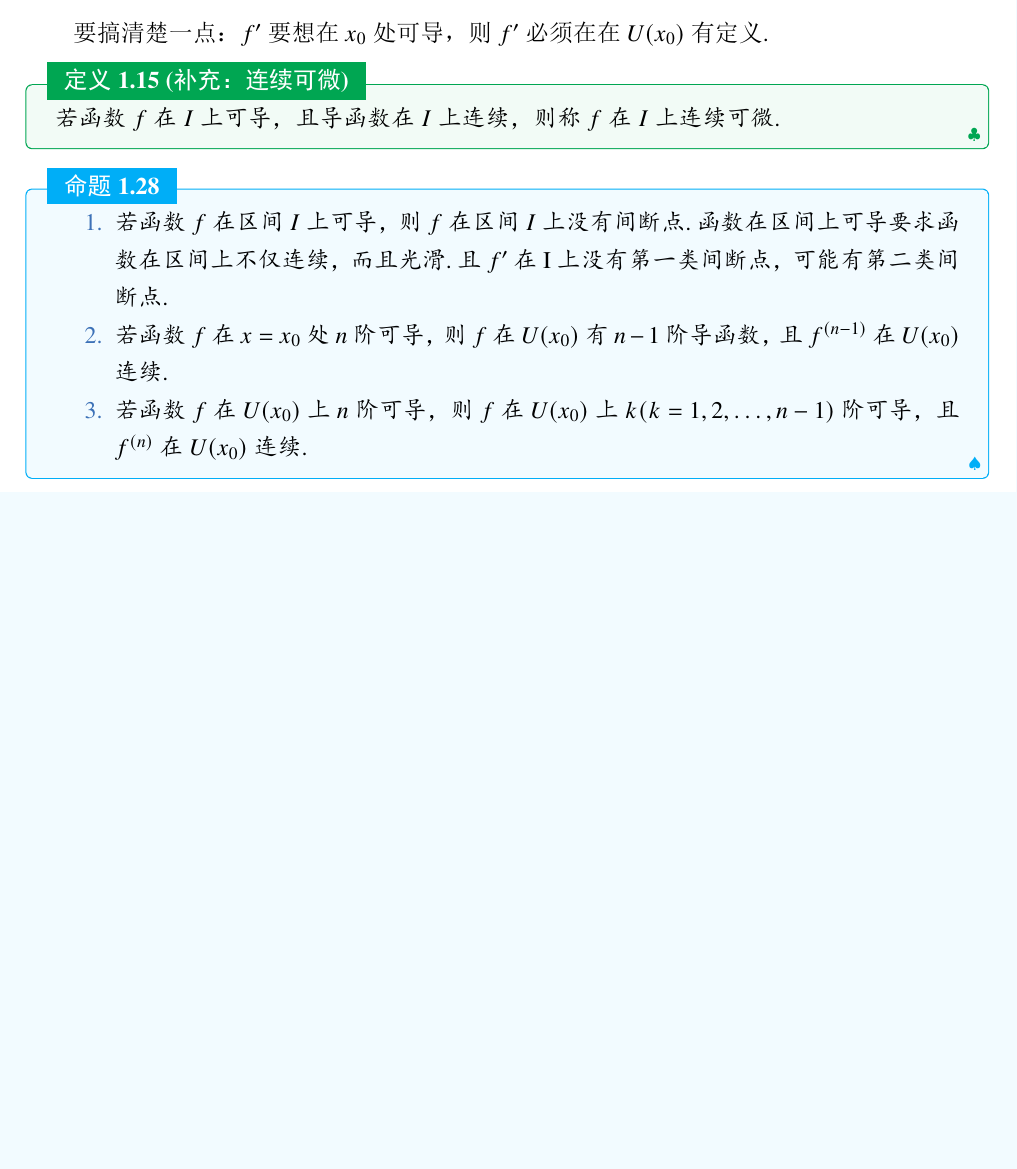
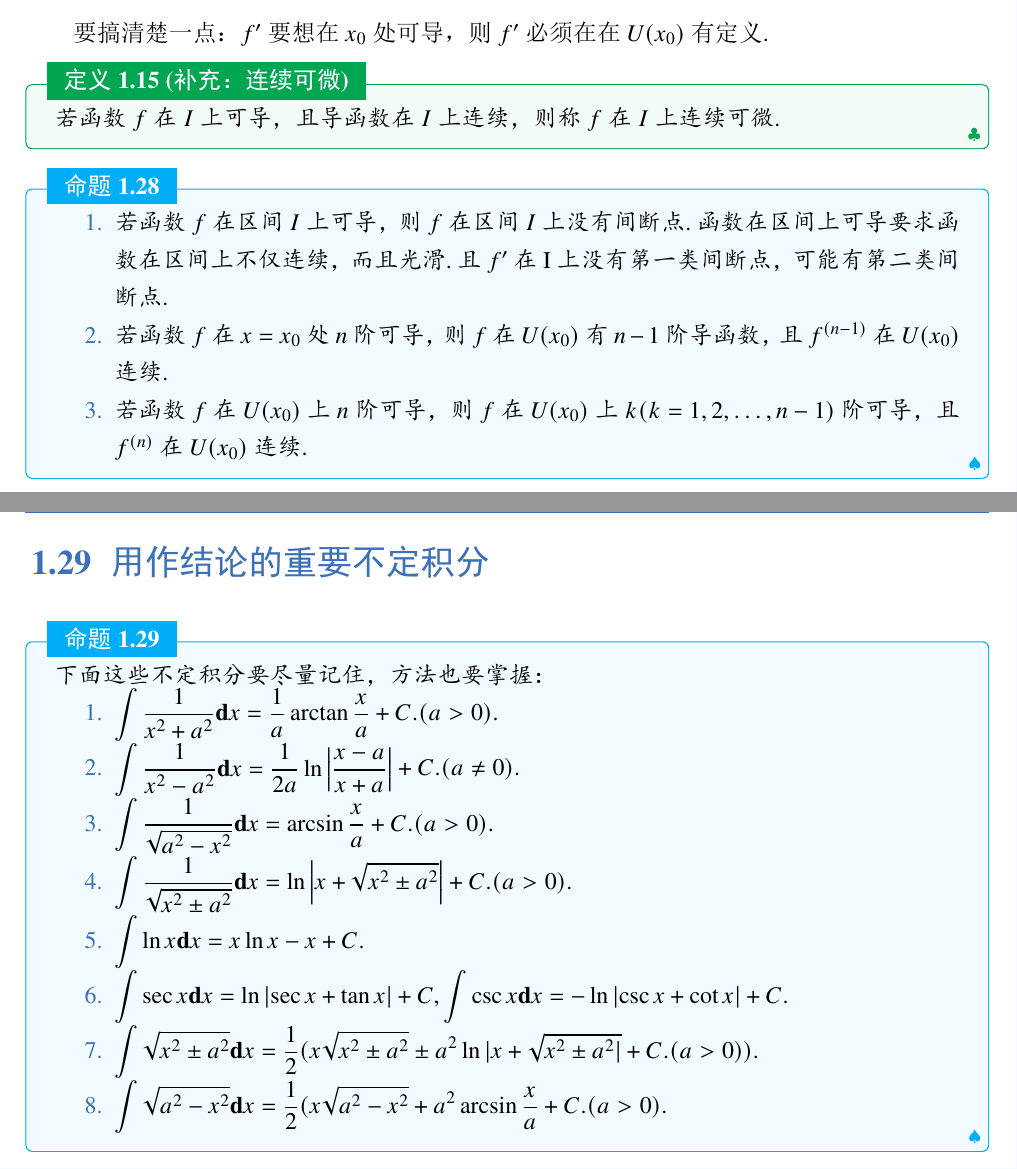
Before and after one commit to Jack-TanXin/Notebook-for-mathematics, a LaTeX book (Mathematics.tex, which reads chapter1/29.tex): part of page 25 of 30 before the commit and two parts of pages 25 and 26 of 31 after it, the two joined at a grey line, cut so that both start at the same text, the shorter picture padded with empty space. The pictures show the PDF file Mathematics.pdf that the author committed with the source.

Commit message:
2023-6-13

```diff
--- /dev/null
+++ b/chapter1/29.tex
@@ -0,0 +1,8 @@
+\section{用作结论的重要不定积分}
+
+\begin{proposition}
+	下面这些不定积分要尽量记住，方法也要掌握：
+	\begin{enumerate}
+		\item $\displaystyle\int\dfrac{1}{x^2+a^2}\textbf{d}x = \dfrac{1}{a}\arctan{\dfrac{x}{a}+C.(a>0)}.$
+		\item $\displaystyle\int\dfrac{1}{x^2-a^2}\textbf{d}x = \dfrac{1}{2a}\ln{\left|\dfrac{x-a}{x+a}\right|+C.(a\neq 0)}.$
+		\item $\displaystyle\int\dfrac{1}{\sqrt{a^2-x^2}}\textbf{d}x = \arcsin{\dfrac{x}{a}}+C.(a>0).$
```
Also changed, not shown: Mathematics.tex (+1 -0 lines), Mathematics.pdf, chapter1/29.tex (7 more changed lines), 6 other files.
